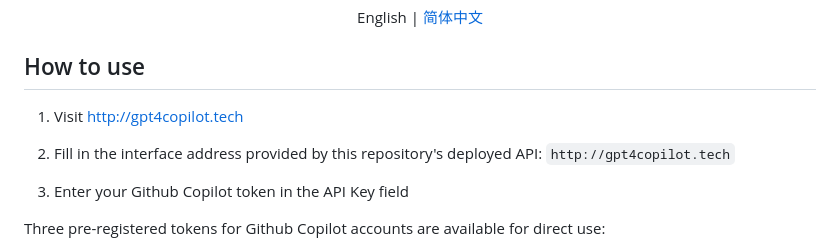
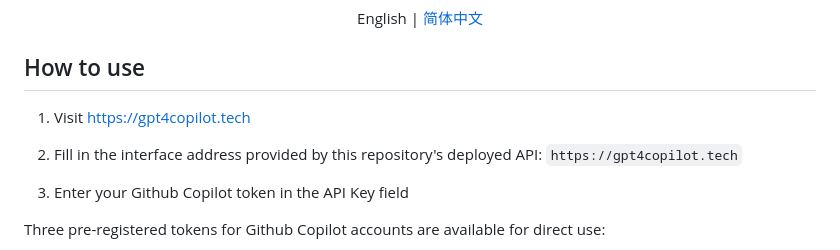
Before and after one commit to cubatic45/dotfiles, a Markdown page: README_EN.md, the part around the change. Rendered like a GitHub page.

Commit message:
docs: update README

```diff
--- a/README_EN.md
+++ b/README_EN.md
@@ -9,9 +9,9 @@ English | <a href="README.md">简体中文</a>
 </p>
 
 ## How to use
-1. Visit http://gpt4copilot.tech
+1. Visit https://gpt4copilot.tech
 
-2. Fill in the interface address provided by this repository's deployed API: `http://gpt4copilot.tech`
+2. Fill in the interface address provided by this repository's deployed API: `https://gpt4copilot.tech`
 
 3. Enter your Github Copilot token in the API Key field
 
```
Also changed, not shown: principle.md (+3 -3 lines), 1 other file.
